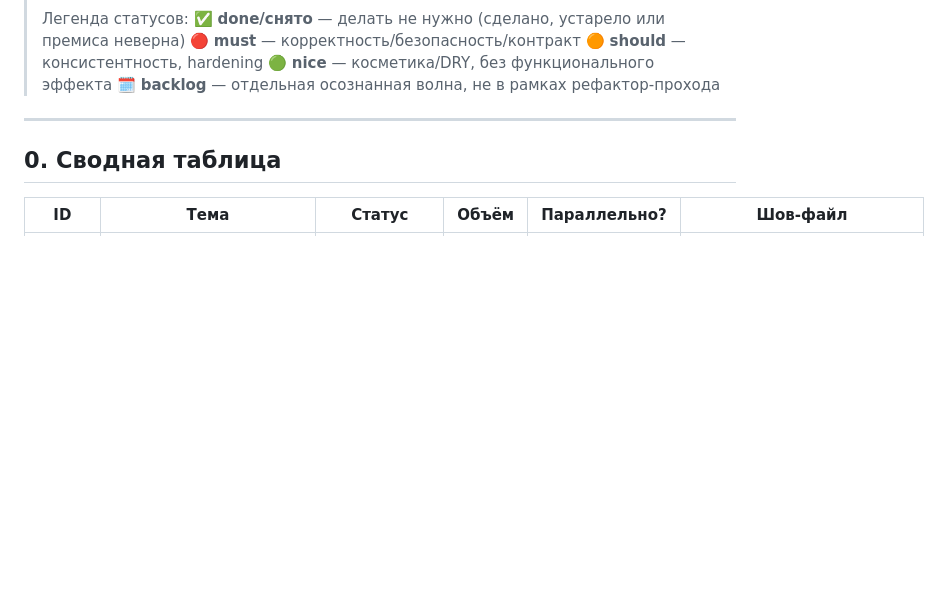
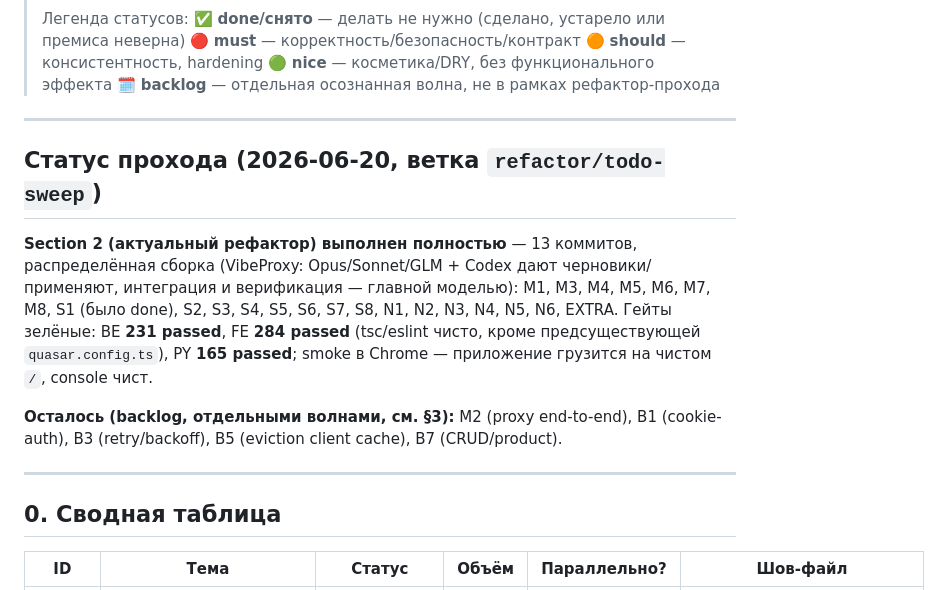
Before and after one commit to olegopro/insta-pilot, a Markdown page: TODO-REFACTOR.md, the part around the change. Drawn GitHub-style; blank space fills up the shorter version.

Commit message:
docs: отметка выполнения section 2 (TODO-REFACTOR)

```diff
--- a/TODO-REFACTOR.md
+++ b/TODO-REFACTOR.md
@@ -12,6 +12,19 @@
 > 🟠 **should** — консистентность, hardening
 > 🟢 **nice** — косметика/DRY, без функционального эффекта
 > 🗓 **backlog** — отдельная осознанная волна, не в рамках рефактор-прохода
+
+---
+
+## Статус прохода (2026-06-20, ветка `refactor/todo-sweep`)
+
+**Section 2 (актуальный рефактор) выполнен полностью** — 13 коммитов, распределённая сборка
+(VibeProxy: Opus/Sonnet/GLM + Codex дают черновики/применяют, интеграция и верификация — главной моделью):
+M1, M3, M4, M5, M6, M7, M8, S1 (было done), S2, S3, S4, S5, S6, S7, S8, N1, N2, N3, N4, N5, N6, EXTRA.
+Гейты зелёные: BE **231 passed**, FE **284 passed** (tsc/eslint чисто, кроме предсуществующей
+`quasar.config.ts`), PY **165 passed**; smoke в Chrome — приложение грузится на чистом `/`, console чист.
+
+**Осталось (backlog, отдельными волнами, см. §3):** M2 (proxy end-to-end), B1 (cookie-auth),
+B3 (retry/backoff), B5 (eviction client cache), B7 (CRUD/product).
 
 ---
 
```
